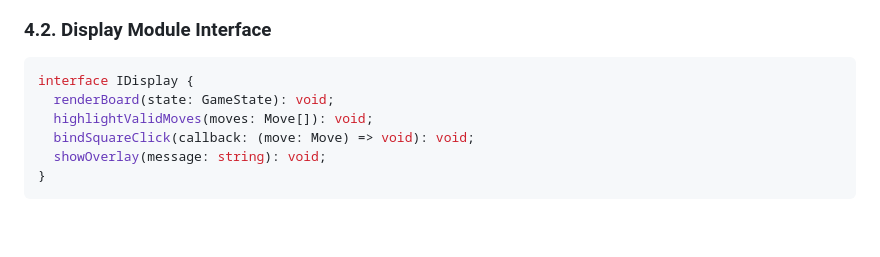
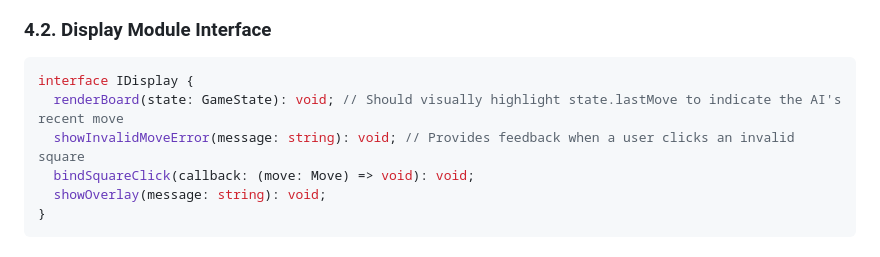
Before and after one commit to adagioburner/elego, a Markdown page: DESIGN.md, the part around the change. Rendered like a GitHub page; blank space fills up the shorter version.

Commit message:
Update IDisplay interface in EleGo design doc
Co-authored-by: adagioburner <14843681+adagioburner@users.noreply.github.com>

````diff
--- a/DESIGN.md
+++ b/DESIGN.md
@@ -54,8 +54,8 @@ interface IGameController {
 ### 4.2. Display Module Interface
 ```typescript
 interface IDisplay {
-  renderBoard(state: GameState): void;
-  highlightValidMoves(moves: Move[]): void;
+  renderBoard(state: GameState): void; // Should visually highlight state.lastMove to indicate the AI's recent move
+  showInvalidMoveError(message: string): void; // Provides feedback when a user clicks an invalid square
   bindSquareClick(callback: (move: Move) => void): void;
   showOverlay(message: string): void;
 }
````
